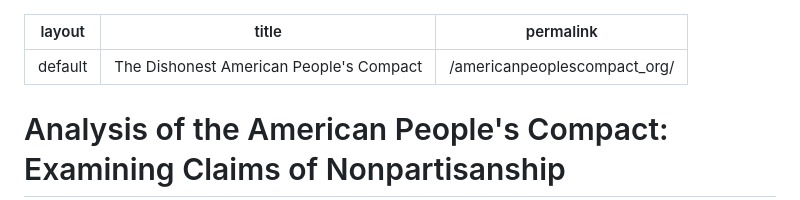
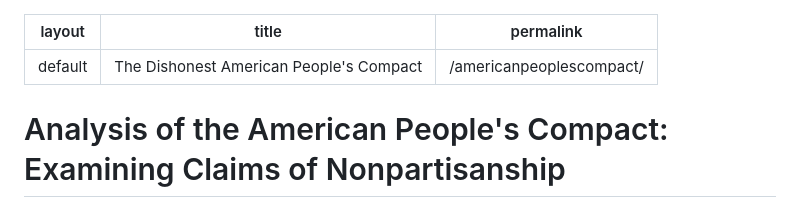
Before and after one commit to thomasbcox/ridgefield_wa, a Markdown page: examine americanpeoplescompact_org.md, the part around the change. Drawn GitHub-style.

Commit message:
Update examine americanpeoplescompact_org.md
trying to fix the live page URL by changing the 'permalink' entry

```diff
--- a/examine americanpeoplescompact_org.md
+++ b/examine americanpeoplescompact_org.md
@@ -1,7 +1,7 @@
 ---
 layout: default
 title: The Dishonest American People's Compact
-permalink: /americanpeoplescompact_org/
+permalink: /americanpeoplescompact/
 ---
 # Analysis of the American People's Compact: Examining Claims of Nonpartisanship
 
```
